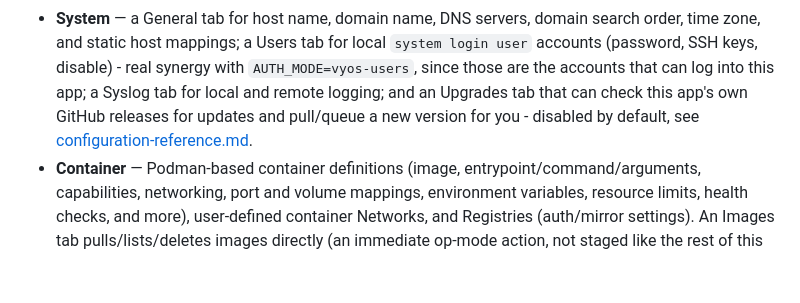
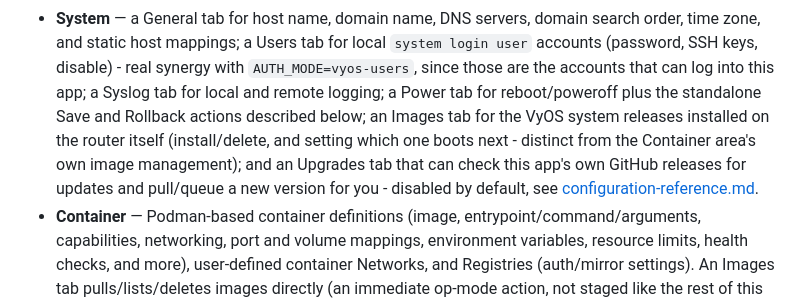
Before and after one commit to walnuss0815/vyos-client, a Markdown page: docs/get-started.md, the part around the change. Rendered like a GitHub page; blank space fills up the shorter version.

Commit message:
docs(get-started): add the missing Power and Images tabs to the System tour
The System bullet in the Tour section listed General/Users/Syslog/
Upgrades but omitted two real tabs: Power (reboot/poweroff, plus the
standalone Save/Rollback actions the Commit vs Save bullet a few lines
down already describes living there) and Images (VyOS system release
management - install/delete/set-default-boot, distinct from the
Container area's own image management).

```diff
--- a/docs/get-started.md
+++ b/docs/get-started.md
@@ -145,9 +145,13 @@ password (the default `vyos-users` auth mode from step 2) — or with
   tab for local `system login user` accounts (password, SSH keys,
   disable) - real synergy with `AUTH_MODE=vyos-users`, since those are
   the accounts that can log into this app; a Syslog tab for local
-  and remote logging; and an Upgrades tab that can check this app's
-  own GitHub releases for updates and pull/queue a new version for
-  you - disabled by default, see
+  and remote logging; a Power tab for reboot/poweroff plus the
+  standalone Save and Rollback actions described below; an Images tab
+  for the VyOS system releases installed on the router itself
+  (install/delete, and setting which one boots next - distinct from
+  the Container area's own image management); and an Upgrades tab
+  that can check this app's own GitHub releases for updates and
+  pull/queue a new version for you - disabled by default, see
   [configuration-reference.md](configuration-reference.md).
 - **Container** — Podman-based container definitions (image,
   entrypoint/command/arguments, capabilities, networking, port and
```
